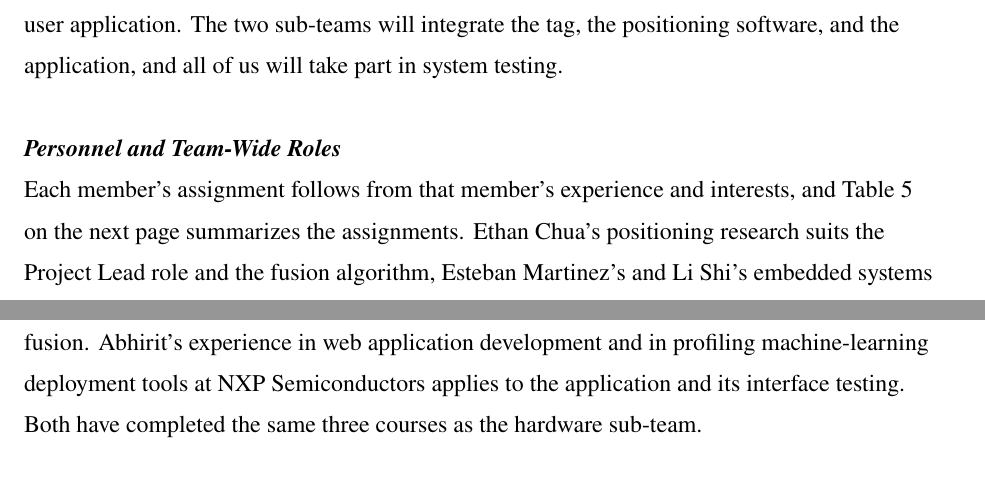
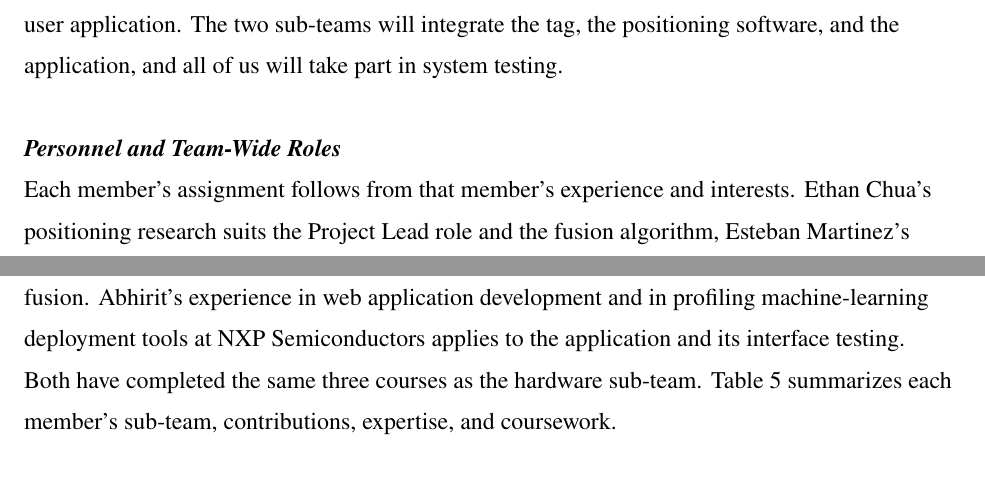
Before and after one commit to lishi321/BevoTag, a LaTeX document (docs/project-definition/main.tex): two parts of pages 15 and 16 of 27, joined at a grey line, cut so that both start at the same text. Compiled offline with pdfLaTeX.

Commit message:
Project Definition: place Table 5 after the last Personnel paragraph so it no longer splits a paragraph
Co-Authored-By: Claude Opus 5.5 <noreply@anthropic.com>

```diff
--- a/docs/project-definition/main.tex
+++ b/docs/project-definition/main.tex
@@ -644,8 +644,7 @@ server that receives and manages tag data, the 3D campus map, and the user appli
 integrate the tag, the positioning software, and the application, and all of us will take part in system testing.
 
 \subsubsection{Personnel and Team-Wide Roles}
-Each member's assignment follows from that member's experience and interests, and
-Table~\ref{tab:roles}\vpageref[]{tab:roles} summarizes the assignments. Ethan Chua's positioning
+Each member's assignment follows from that member's experience and interests. Ethan Chua's positioning
 research suits the Project Lead role and the fusion algorithm, Esteban Martinez's and Li Shi's
 embedded systems experience suits the tag, and Andrew Yin's and Abhirit Das's application and
 machine-learning experience suits the software. Ethan will serve as Project Lead, and Andrew will
@@ -688,4 +668,4 @@ lead the user application and the 3D campus map. Andrew's experience in mobile a
 development and machine learning applies to fingerprint matching and sensor fusion. Abhirit's
 experience in web application development and in profiling machine-learning deployment tools at
 NXP Semiconductors applies to the application and its interface testing. Both have completed the
-same three courses as the hardware sub-team.
+same three courses as the hardware sub-team. Table~\ref{tab:roles}\vpageref[]{tab:roles} summarizes each member's sub-team, contributions, expertise, and coursework.
```
Also changed, not shown: docs/project-definition/main.pdf, docs/project-definition/main.tex (38 more changed lines).
